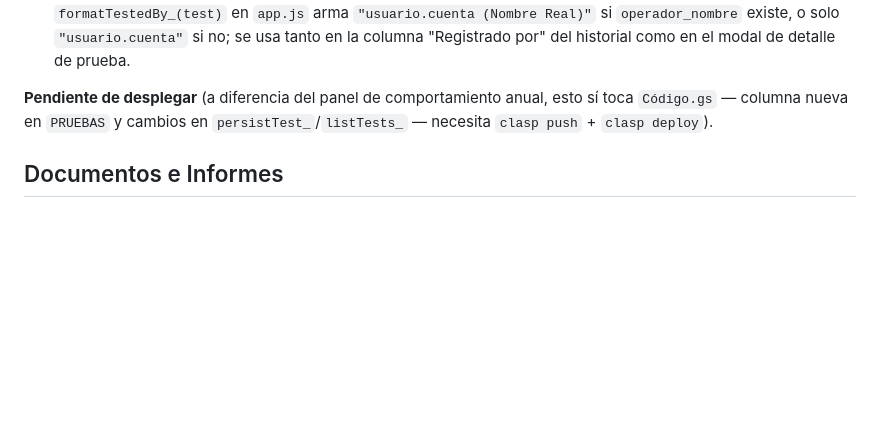
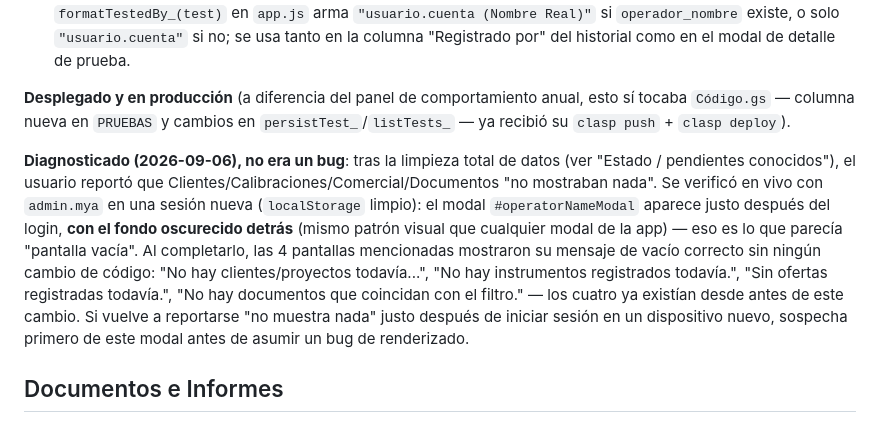
Before and after one commit to arrietasolucionestecnologicas-oss/M-A-INGENIERIA-Y-CONSULTORIAS-SAS, a Markdown page: CLAUDE.md, the part around the change. Rendered like a GitHub page; blank space fills up the shorter version.

Commit message:
Document operator-name modal as the cause of "empty screens" report
No era un bug: el modal #operatorNameModal oscurece el fondo justo
después del login la primera vez en un dispositivo, y eso se veía como
"la app no muestra nada" tras la limpieza de datos. Verificado en vivo
que las 4 pantallas mencionadas (Clientes/Calibraciones/Comercial/
Documentos) ya tenían su mensaje de vacío correcto desde antes. También
se corrige la nota de "pendiente de desplegar" del nombre del operador,
que ya está en producción.

Co-Authored-By: Claude Sonnet 5 <noreply@anthropic.com>

```diff
--- a/CLAUDE.md
+++ b/CLAUDE.md
@@ -927,9 +927,24 @@ cada una.
   existe, o solo `"usuario.cuenta"` si no; se usa tanto en la columna
   "Registrado por" del historial como en el modal de detalle de prueba.
 
-**Pendiente de desplegar** (a diferencia del panel de comportamiento
-anual, esto sí toca `Código.gs` — columna nueva en `PRUEBAS` y cambios en
-`persistTest_`/`listTests_` — necesita `clasp push` + `clasp deploy`).
+**Desplegado y en producción** (a diferencia del panel de comportamiento
+anual, esto sí tocaba `Código.gs` — columna nueva en `PRUEBAS` y cambios en
+`persistTest_`/`listTests_` — ya recibió su `clasp push` + `clasp deploy`).
+
+**Diagnosticado (2026-09-06), no era un bug**: tras la limpieza total de
+datos (ver "Estado / pendientes conocidos"), el usuario reportó que
+Clientes/Calibraciones/Comercial/Documentos "no mostraban nada". Se
+verificó en vivo con `admin.mya` en una sesión nueva (`localStorage`
+limpio): el modal `#operatorNameModal` aparece justo después del login,
+**con el fondo oscurecido detrás** (mismo patrón visual que cualquier
+modal de la app) — eso es lo que parecía "pantalla vacía". Al completarlo,
+las 4 pantallas mencionadas mostraron su mensaje de vacío correcto sin
+ningún cambio de código: "No hay clientes/proyectos todavía...",
+"No hay instrumentos registrados todavía.", "Sin ofertas registradas
+todavía.", "No hay documentos que coincidan con el filtro." — los cuatro
+ya existían desde antes de este cambio. Si vuelve a reportarse "no
+muestra nada" justo después de iniciar sesión en un dispositivo nuevo,
+sospecha primero de este modal antes de asumir un bug de renderizado.
 
 ## Documentos e Informes
 
```
